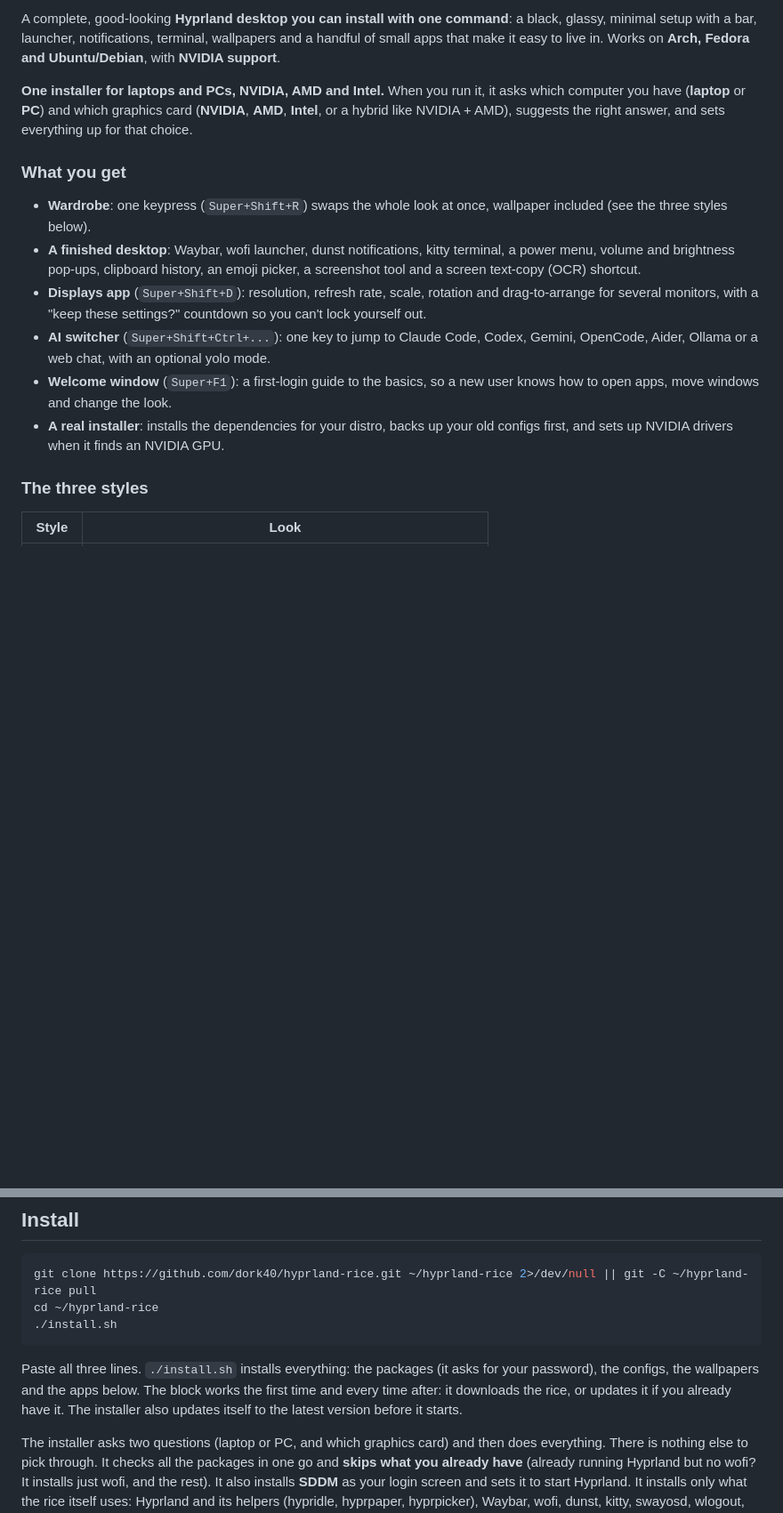
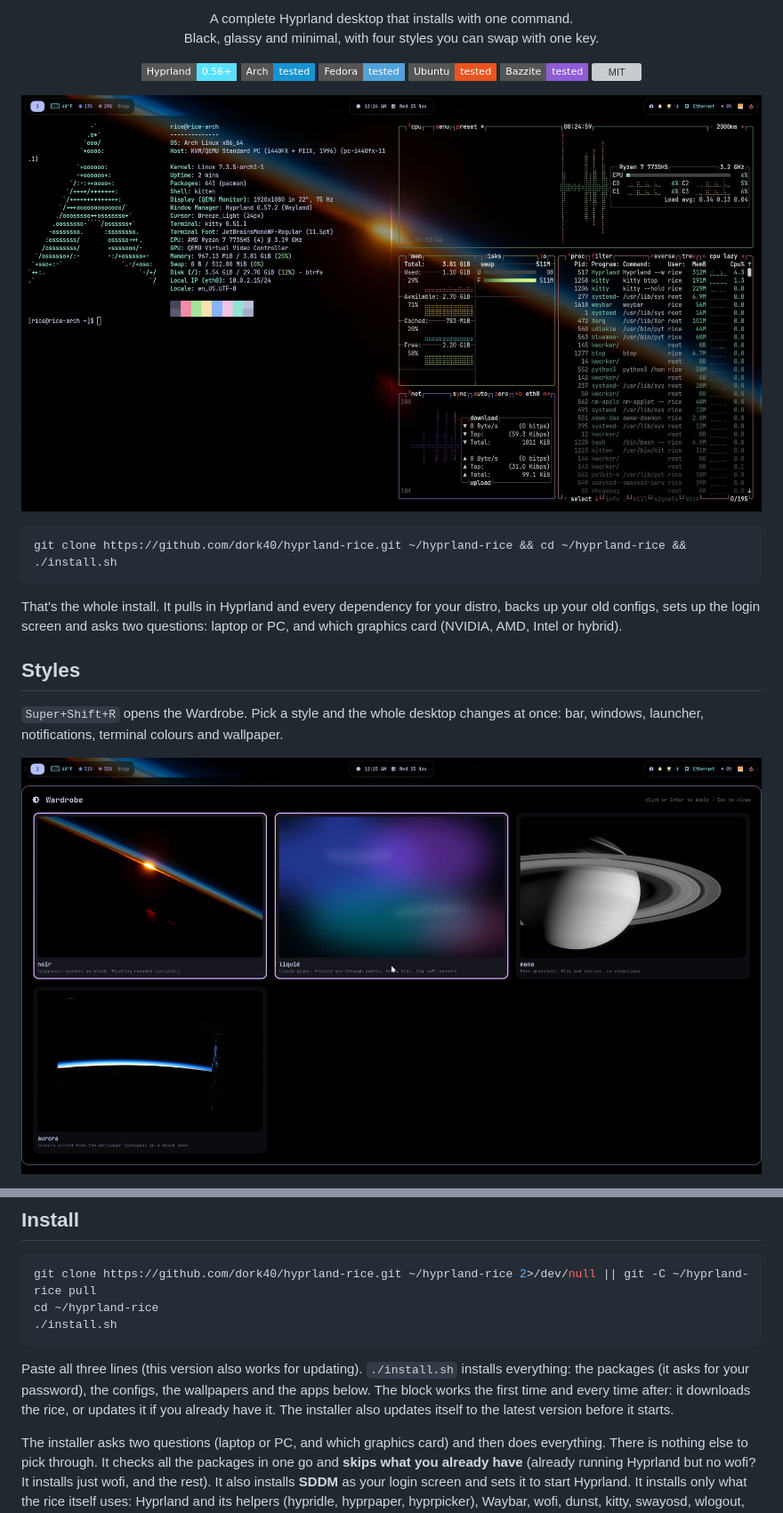
Before and after one commit to dork40/hyprland-rice, a Markdown page: README.md, 2 parts joined by grey strips. Shown at 89% size. GitHub-like rendering; pictures changed too: docs/screenshots/noir.jpg (added), docs/screenshots/wardrobe.jpg (added); badges without logos; blank space fills up the shorter version; grey boxes are pictures that could not be loaded.

````diff
--- a/README.md
+++ b/README.md
@@ -2,18 +2,31 @@
 
-A complete, good-looking **Hyprland desktop you can install with one command**: a black, glassy, minimal setup with a bar, launcher, notifications, terminal, wallpapers and a handful of small apps that make it easy to live in. Works on **Arch, Fedora and Ubuntu/Debian**, with **NVIDIA support**.
+<p align="center">
+  A complete Hyprland desktop that installs with one command.<br>
+  Black, glassy and minimal, with four styles you can swap with one key.
+</p>
 
-**One installer for laptops and PCs, NVIDIA, AMD and Intel.** When you run it, it asks which computer you have (**laptop** or **PC**) and which graphics card (**NVIDIA**, **AMD**, **Intel**, or a hybrid like NVIDIA + AMD), suggests the right answer, and sets everything up for that choice.
+<p align="center">
+  <img src="https://img.shields.io/badge/Hyprland-0.56%2B-58e1ff?style=flat-square&logo=hyprland&logoColor=white" alt="Hyprland 0.56+">
+  <img src="https://img.shields.io/badge/Arch-tested-1793d1?style=flat-square&logo=archlinux&logoColor=white" alt="Arch">
+  <img src="https://img.shields.io/badge/Fedora-tested-51a2da?style=flat-square&logo=fedora&logoColor=white" alt="Fedora">
+  <img src="https://img.shields.io/badge/Ubuntu-tested-e95420?style=flat-square&logo=ubuntu&logoColor=white" alt="Ubuntu">
+  <img src="https://img.shields.io/badge/Bazzite-tested-8f5bd7?style=flat-square" alt="Bazzite">
+  <img src="https://img.shields.io/github/license/dork40/hyprland-rice?style=flat-square&color=555" alt="MIT">
+</p>
 
-### What you get
+![noir, the default style](docs/screenshots/noir.jpg)
 
-- **Wardrobe**: one keypress (`Super+Shift+R`) swaps the whole look at once, wallpaper included (see the three styles below).
-- **A finished desktop**: Waybar, wofi launcher, dunst notifications, kitty terminal, a power menu, volume and brightness pop-ups, clipboard history, an emoji picker, a screenshot tool and a screen text-copy (OCR) shortcut.
-- **Displays app** (`Super+Shift+D`): resolution, refresh rate, scale, rotation and drag-to-arrange for several monitors, with a "keep these settings?" countdown so you can't lock yourself out.
-- **AI switcher** (`Super+Shift+Ctrl+...`): one key to jump to Claude Code, Codex, Gemini, OpenCode, Aider, Ollama or a web chat, with an optional yolo mode.
-- **Welcome window** (`Super+F1`): a first-login guide to the basics, so a new user knows how to open apps, move windows and change the look.
-- **A real installer**: installs the dependencies for your distro, backs up your old configs first, and sets up NVIDIA drivers when it finds an NVIDIA GPU.
+```sh
+git clone https://github.com/dork40/hyprland-rice.git ~/hyprland-rice && cd ~/hyprland-rice && ./install.sh
+```
 
-### The three styles
+That's the whole install. It pulls in Hyprland and every dependency for your distro, backs up your old configs, sets up the login screen and asks two questions: laptop or PC, and which graphics card (NVIDIA, AMD, Intel or hybrid).
 
-| Style | Look |
+## Styles
+
+`Super+Shift+R` opens the Wardrobe. Pick a style and the whole desktop changes at once: bar, windows, launcher, notifications, terminal colours and wallpaper.
+
+![Wardrobe style picker](docs/screenshots/wardrobe.jpg)
+
+| | |
 |---|---|
@@ -31,7 +67,7 @@ cd ~/hyprland-rice
 ./install.sh
 ```
 
-Paste all three lines. `./install.sh` installs everything: the packages (it asks for your password), the configs, the wallpapers and the apps below. The block works the first time and every time after: it downloads the rice, or updates it if you already have it. The installer also updates itself to the latest version before it starts.
+Paste all three lines (this version also works for updating). `./install.sh` installs everything: the packages (it asks for your password), the configs, the wallpapers and the apps below. The block works the first time and every time after: it downloads the rice, or updates it if you already have it. The installer also updates itself to the latest version before it starts.
 
 The installer asks two questions (laptop or PC, and which graphics card) and then does everything. There is nothing else to pick through. It checks all the packages in one go and **skips what you already have** (already running Hyprland but no wofi? It installs just wofi, and the rest). It also installs **SDDM** as your login screen and sets it to start Hyprland. It installs only what the rice itself uses: Hyprland and its helpers (hypridle, hyprpaper, hyprpicker), Waybar, wofi, dunst, kitty, swayosd, wlogout, thunar (files), clipboard history, screenshots and screen recording, media keys, the volume/network/Bluetooth applets, the starship prompt and the JetBrainsMono Nerd Font. It does not install anyone's personal apps.
 
````
Also changed, not shown: other parts of README.md (+35 -11 lines), docs/screenshots/aurora.jpg (added), docs/screenshots/liquid.jpg (added), docs/screenshots/mono.jpg (added), 8 other files.
